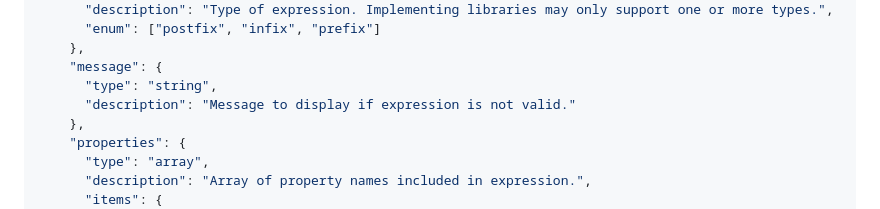
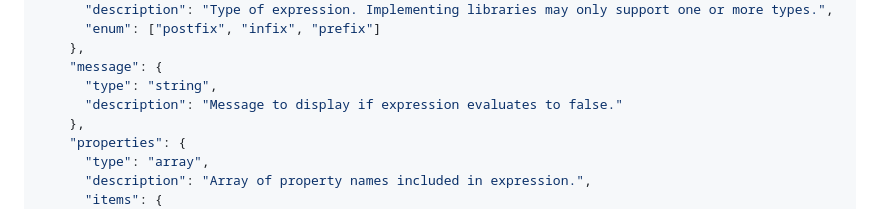
Before and after one commit to gbroques/json-schema-interproperty-expressions, a Markdown page: README.md, the part around the change. Rendered like a GitHub page.

Commit message:
Reword message description

```diff
--- a/README.md
+++ b/README.md
@@ -132,7 +132,7 @@ For example:
     },
     "message": {
       "type": "string",
-      "description": "Message to display if expression is not valid."
+      "description": "Message to display if expression evaluates to false."
     },
     "properties": {
       "type": "array",
```
